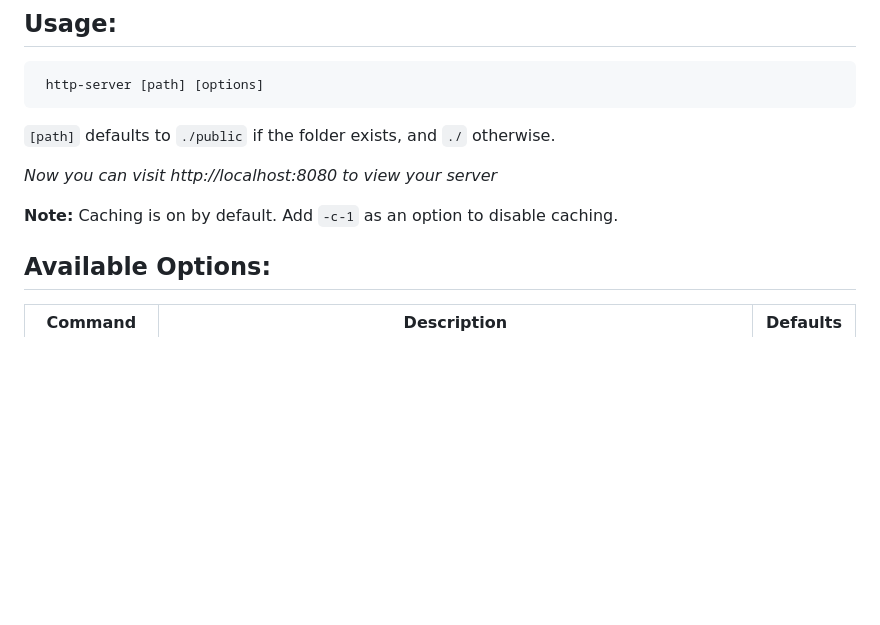
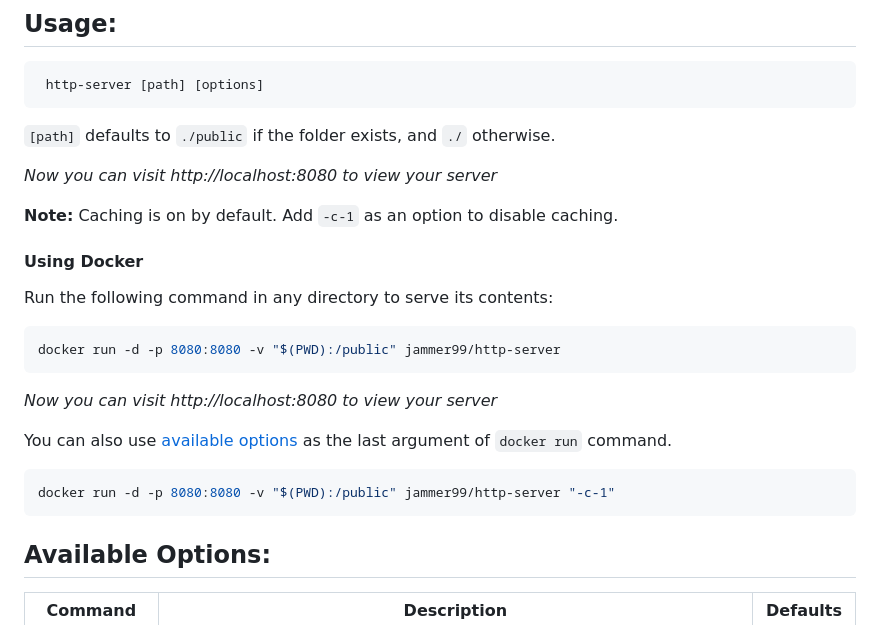
Before and after one commit to http-party/http-server, a Markdown page: README.md, the part around the change. GitHub-like rendering; blank space fills up the shorter version.

````diff
--- a/README.md
+++ b/README.md
@@ -39,6 +39,20 @@ This will install `http-server` globally so that it may be run from the command
 *Now you can visit http://localhost:8080 to view your server*
 
 **Note:** Caching is on by default. Add `-c-1` as an option to disable caching.
+
+#### Using Docker
+
+Run the following command in any directory to serve its contents:
+```bash
+docker run -d -p 8080:8080 -v "$(PWD):/public" jammer99/http-server
+```
+*Now you can visit http://localhost:8080 to view your server*
+
+You can also use [available options](#available-options) as the last argument of `docker run` command.
+
+```bash
+docker run -d -p 8080:8080 -v "$(PWD):/public" jammer99/http-server "-c-1"
+```
 
 ## Available Options:
 
````
